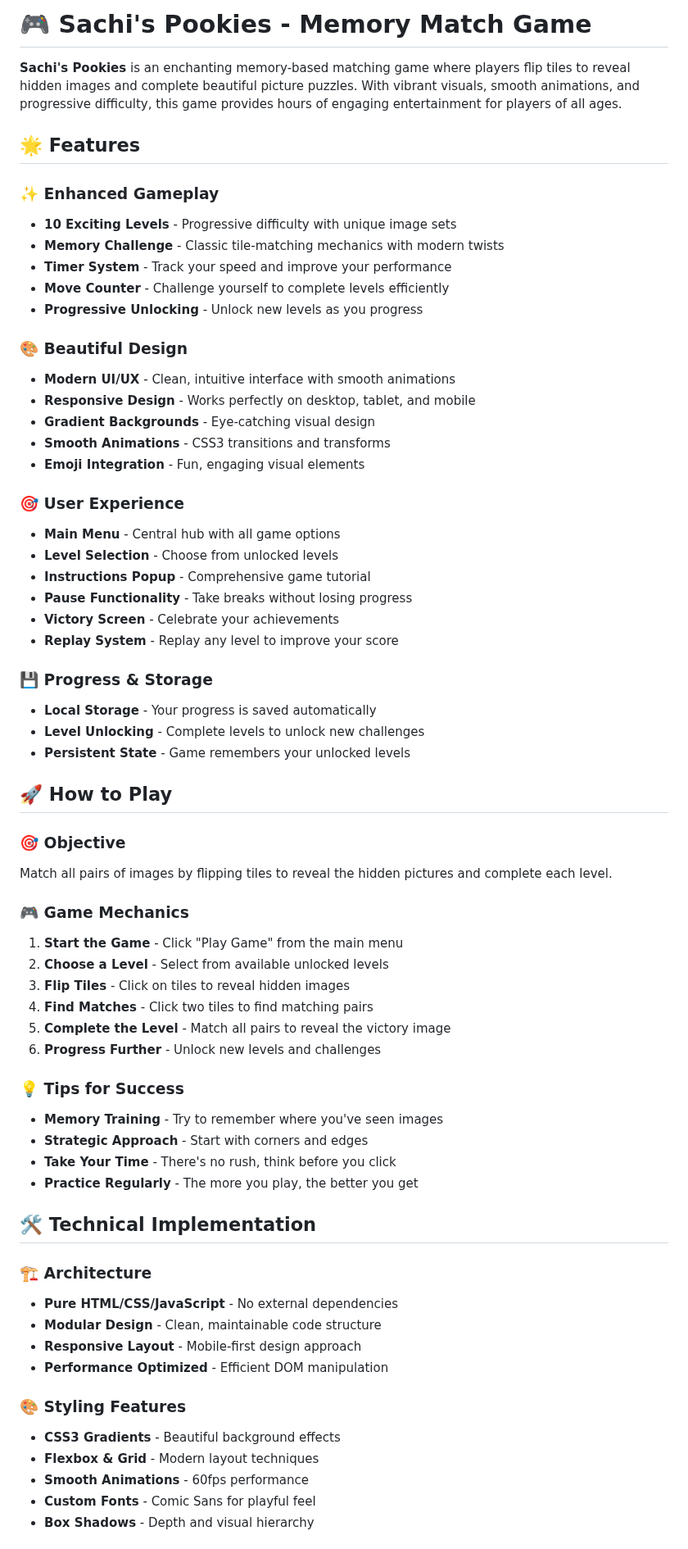
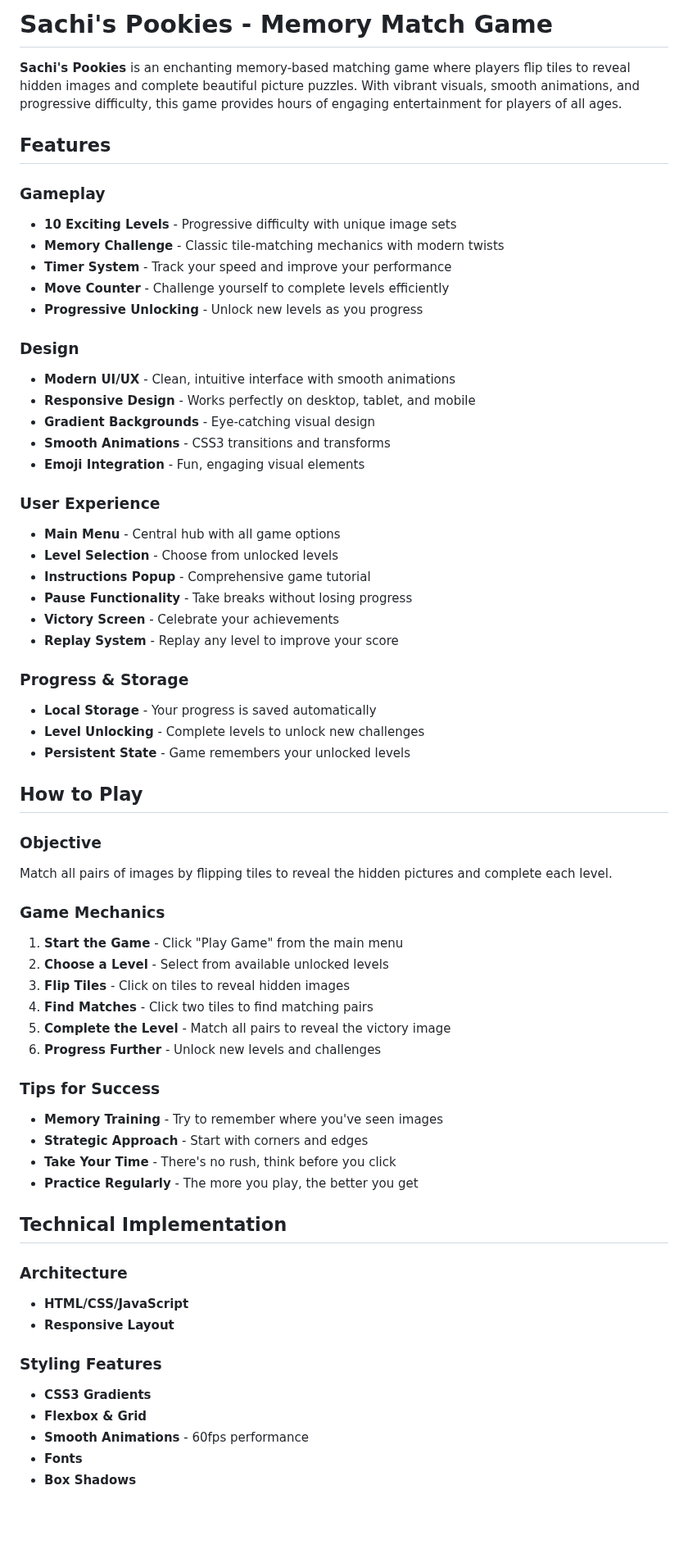
Before and after one commit to Jimmyu2foru18/SachisPookies, a Markdown page: README.md, the part around one of its changes. Shown at 82% size. Drawn GitHub-style; blank space fills up the shorter version.

Commit message:
Refactor README for clarity and organization
Updated README.md to improve formatting and structure.

```diff
--- a/README.md
+++ b/README.md
@@ -1,24 +1,24 @@
-# 🎮 Sachi's Pookies - Memory Match Game
+# Sachi's Pookies - Memory Match Game
 
 **Sachi's Pookies** is an enchanting memory-based matching game where players flip tiles to reveal hidden images and complete beautiful picture puzzles. With vibrant visuals, smooth animations, and progressive difficulty, this game provides hours of engaging entertainment for players of all ages.
 
-## 🌟 Features
+## Features
 
-### ✨ Enhanced Gameplay
+### Gameplay
 - **10 Exciting Levels** - Progressive difficulty with unique image sets
 - **Memory Challenge** - Classic tile-matching mechanics with modern twists
 - **Timer System** - Track your speed and improve your performance
 - **Move Counter** - Challenge yourself to complete levels efficiently
 - **Progressive Unlocking** - Unlock new levels as you progress
 
-### 🎨 Beautiful Design
+### Design
 - **Modern UI/UX** - Clean, intuitive interface with smooth animations
 - **Responsive Design** - Works perfectly on desktop, tablet, and mobile
 - **Gradient Backgrounds** - Eye-catching visual design
 - **Smooth Animations** - CSS3 transitions and transforms
 - **Emoji Integration** - Fun, engaging visual elements
 
-### 🎯 User Experience
+### User Experience
 - **Main Menu** - Central hub with all game options
 - **Level Selection** - Choose from unlocked levels
 - **Instructions Popup** - Comprehensive game tutorial
@@ -26,17 +26,17 @@
 - **Victory Screen** - Celebrate your achievements
 - **Replay System** - Replay any level to improve your score
 
-### 💾 Progress & Storage
+### Progress & Storage
 - **Local Storage** - Your progress is saved automatically
 - **Level Unlocking** - Complete levels to unlock new challenges
 - **Persistent State** - Game remembers your unlocked levels
 
-## 🚀 How to Play
+## How to Play
 
-### 🎯 Objective
+### Objective
 Match all pairs of images by flipping tiles to reveal the hidden pictures and complete each level.
 
-### 🎮 Game Mechanics
+### Game Mechanics
 1. **Start the Game** - Click "Play Game" from the main menu
 2. **Choose a Level** - Select from available unlocked levels
 3. **Flip Tiles** - Click on tiles to reveal hidden images
@@ -44,24 +44,22 @@ Match all pairs of images by flipping tiles to reveal the hidden pictures and co
 5. **Complete the Level** - Match all pairs to reveal the victory image
 6. **Progress Further** - Unlock new levels and challenges
 
-### 💡 Tips for Success
+### Tips for Success
 - **Memory Training** - Try to remember where you've seen images
 - **Strategic Approach** - Start with corners and edges
 - **Take Your Time** - There's no rush, think before you click
 - **Practice Regularly** - The more you play, the better you get
 
-## 🛠️ Technical Implementation
+## Technical Implementation
 
-### 🏗️ Architecture
-- **Pure HTML/CSS/JavaScript** - No external dependencies
-- **Modular Design** - Clean, maintainable code structure
-- **Responsive Layout** - Mobile-first design approach
-- **Performance Optimized** - Efficient DOM manipulation
+### Architecture
+- **HTML/CSS/JavaScript**
+- **Responsive Layout**
 
-### 🎨 Styling Features
-- **CSS3 Gradients** - Beautiful background effects
-- **Flexbox & Grid** - Modern layout techniques
+### Styling Features
+- **CSS3 Gradients**
+- **Flexbox & Grid**
 - **Smooth Animations** - 60fps performance
-- **Custom Fonts** - Comic Sans for playful feel
-- **Box Shadows** - Depth and visual hierarchy
+- **Fonts**
+- **Box Shadows**
 
```
Also changed, not shown: other parts of README.md (+24 -25 lines).
